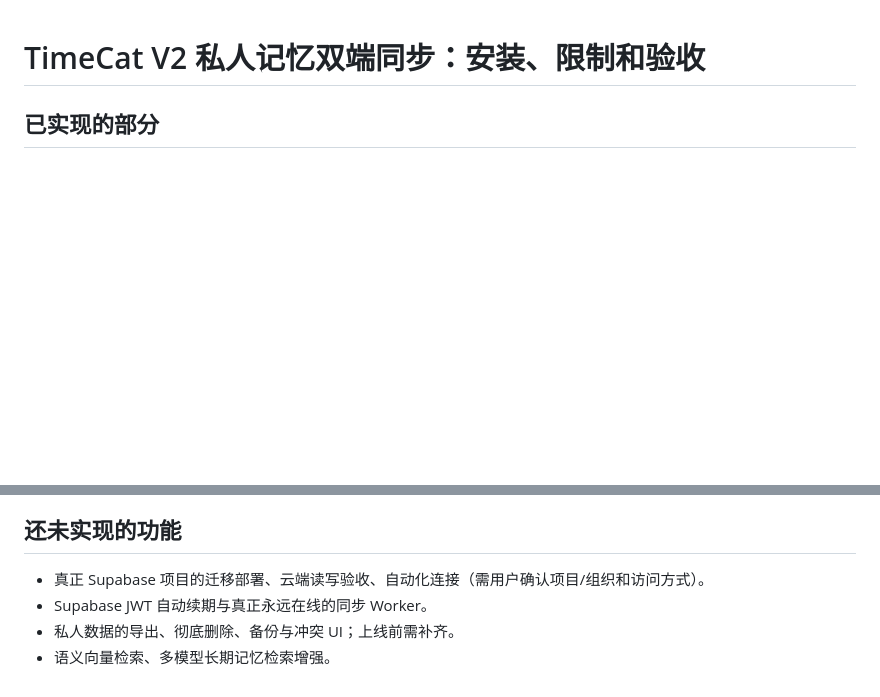
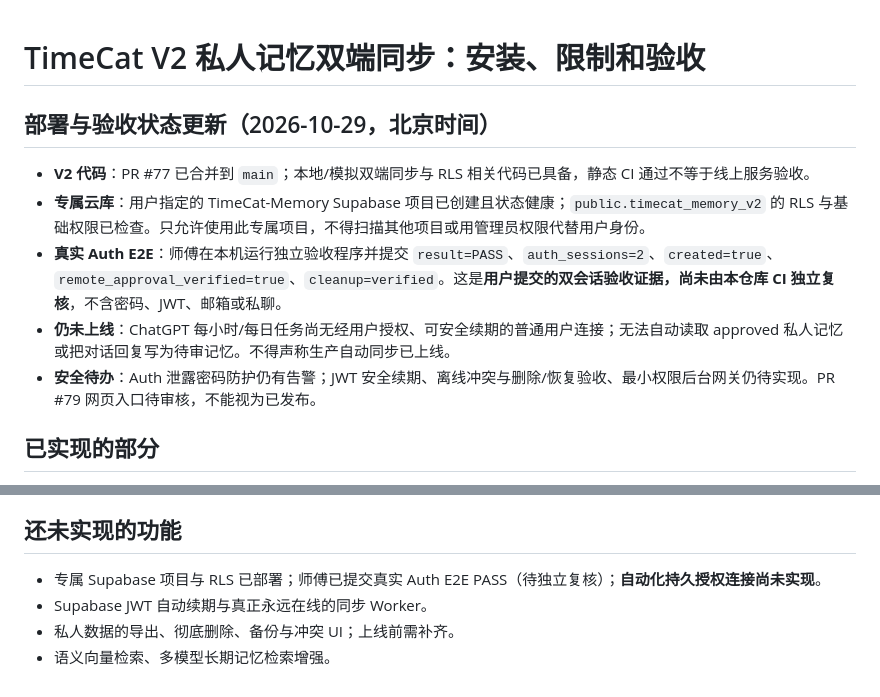
Before and after one commit to mjw3177109/damoxingtest, a Markdown page: docs/TIMECAT_PRIVATE_MEMORY_V2.md, 2 parts joined by grey strips. Drawn GitHub-style; blank space fills up the shorter version.

Commit message:
docs(timecat): correct V2 cloud and mentor-attested Auth E2E status

```diff
--- a/docs/TIMECAT_PRIVATE_MEMORY_V2.md
+++ b/docs/TIMECAT_PRIVATE_MEMORY_V2.md
@@ -1,4 +1,12 @@
 # TimeCat V2 私人记忆双端同步：安装、限制和验收
+
+## 部署与验收状态更新（2026-10-29，北京时间）
+
+- **V2 代码**：PR #77 已合并到 `main`；本地/模拟双端同步与 RLS 相关代码已具备，静态 CI 通过不等于线上服务验收。
+- **专属云库**：用户指定的 TimeCat-Memory Supabase 项目已创建且状态健康；`public.timecat_memory_v2` 的 RLS 与基础权限已检查。只允许使用此专属项目，不得扫描其他项目或用管理员权限代替用户身份。
+- **真实 Auth E2E**：师傅在本机运行独立验收程序并提交 `result=PASS`、`auth_sessions=2`、`created=true`、`remote_approval_verified=true`、`cleanup=verified`。这是**用户提交的双会话验收证据，尚未由本仓库 CI 独立复核**，不含密码、JWT、邮箱或私聊。
+- **仍未上线**：ChatGPT 每小时/每日任务尚无经用户授权、可安全续期的普通用户连接；无法自动读取 approved 私人记忆或把对话回复写为待审记忆。不得声称生产自动同步已上线。
+- **安全待办**：Auth 泄露密码防护仍有告警；JWT 安全续期、离线冲突与删除/恢复验收、最小权限后台网关仍待实现。PR #79 网页入口待审核，不能视为已发布。
 
 ## 已实现的部分
 - 本地 SQLite 私人记忆仓库：标准库、UUID 跨设备主键、提议→人工批准/拒绝、可验证来源、只召回 approved，重启可恢复。
@@ -36,7 +44,7 @@ python -m timecat.cloud_cli recall bobo
 如果云端不可达，本地 outbox 可以保存，但不可声称“已同步”；最终报告要明确未同步状态。
 
 ## 还未实现的功能
-- 真正 Supabase 项目的迁移部署、云端读写验收、自动化连接（需用户确认项目/组织和访问方式）。
+- 专属 Supabase 项目与 RLS 已部署；师傅已提交真实 Auth E2E PASS（待独立复核）；**自动化持久授权连接尚未实现**。
 - Supabase JWT 自动续期与真正永远在线的同步 Worker。
 - 私人数据的导出、彻底删除、备份与冲突 UI；上线前需补齐。
 - 语义向量检索、多模型长期记忆检索增强。
```
